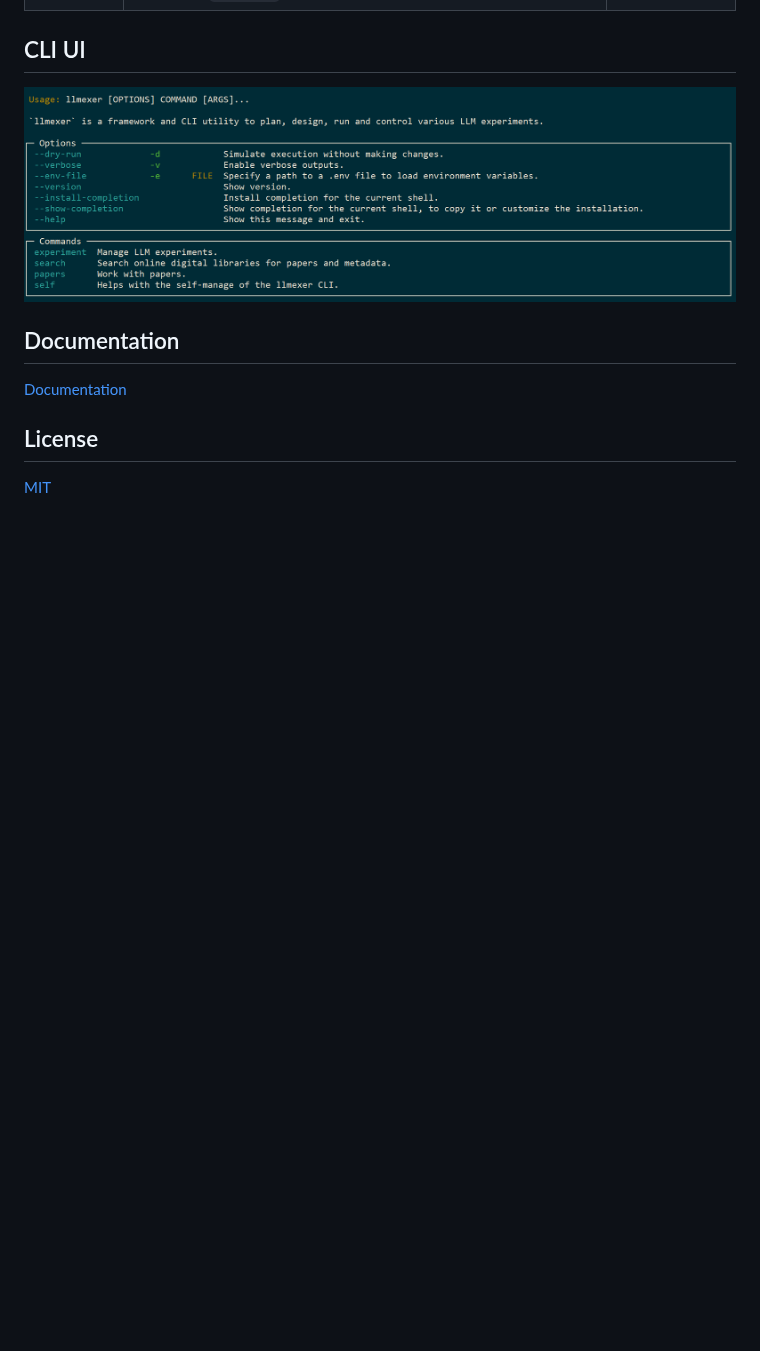
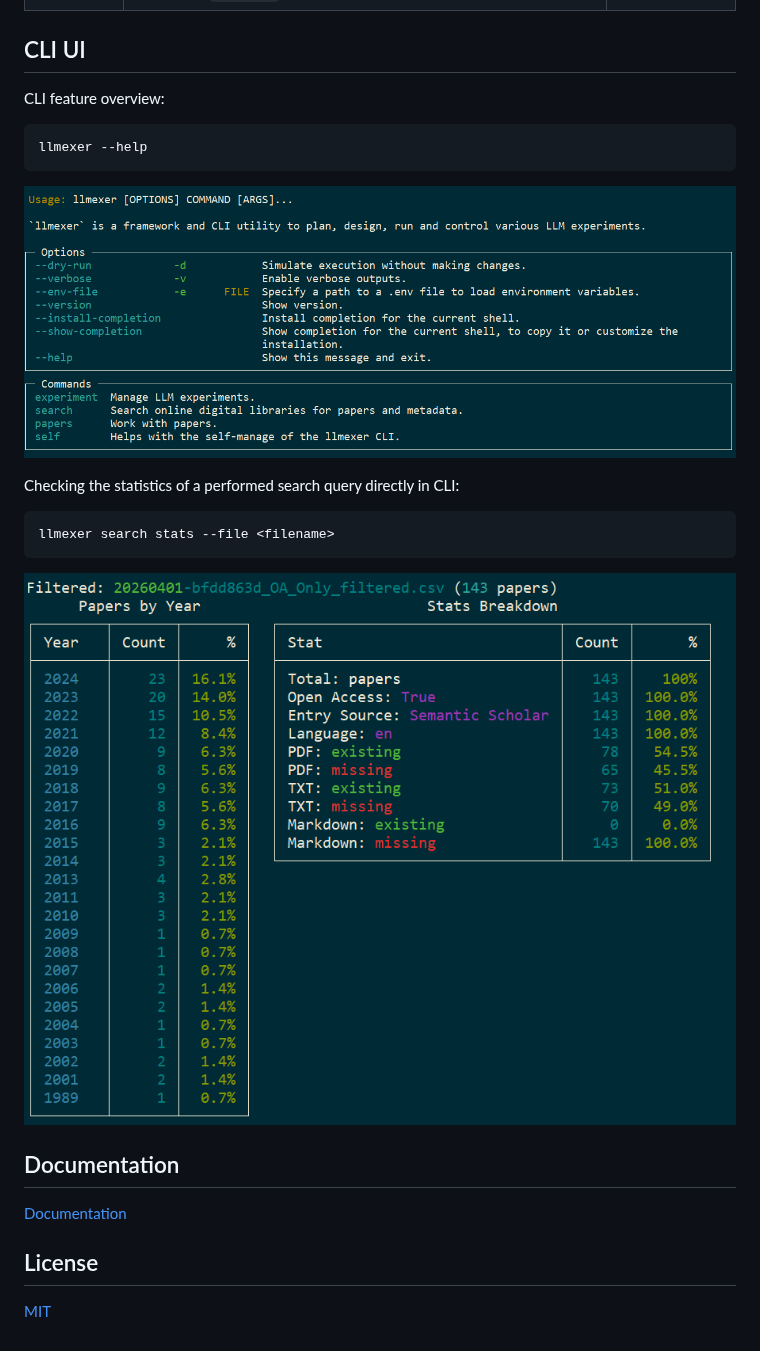
Before and after one commit to vdmitriyev/llmexer, a Markdown page: README.md, the part around the change. Drawn GitHub-style; pictures changed too: docs/cli-ui-search-stats.png (added), docs/cli-ui.png; blank space fills up the shorter version.

Commit message:
ADD: UI screenshots

````diff
--- a/README.md
+++ b/README.md
@@ -241,7 +241,20 @@ The `self` category provides introspection commands for the llmexer CLI itself:
 | `envs` | Display all llmexer-relevant environment variables as a table. `EXPERIMENT_ID` is highlighted in bold cyan; `DOCLING_PASSWORD` is masked as `********` when set. | `llmexer self envs` |
 
 ## CLI UI
+
+CLI feature overview:
+```
+llmexer --help
+```
+
 ![alt text](docs/cli-ui.png)
+
+Checking the statistics of a performed search query directly in CLI:
+```
+llmexer search stats --file <filename>
+```
+
+![alt text](docs/cli-ui-search-stats.png)
 
 
 ## Documentation
````
